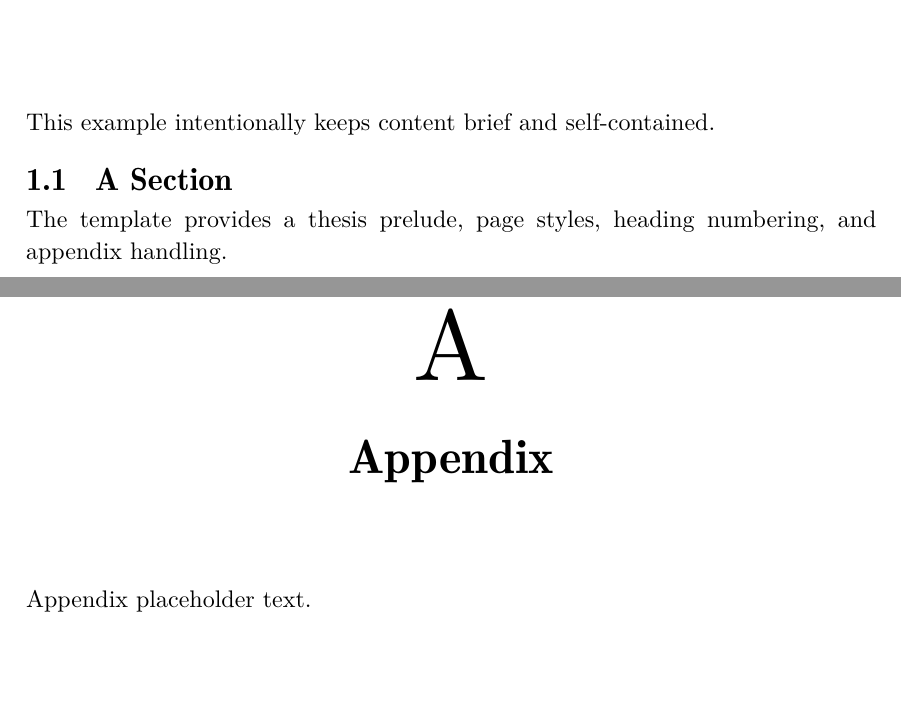
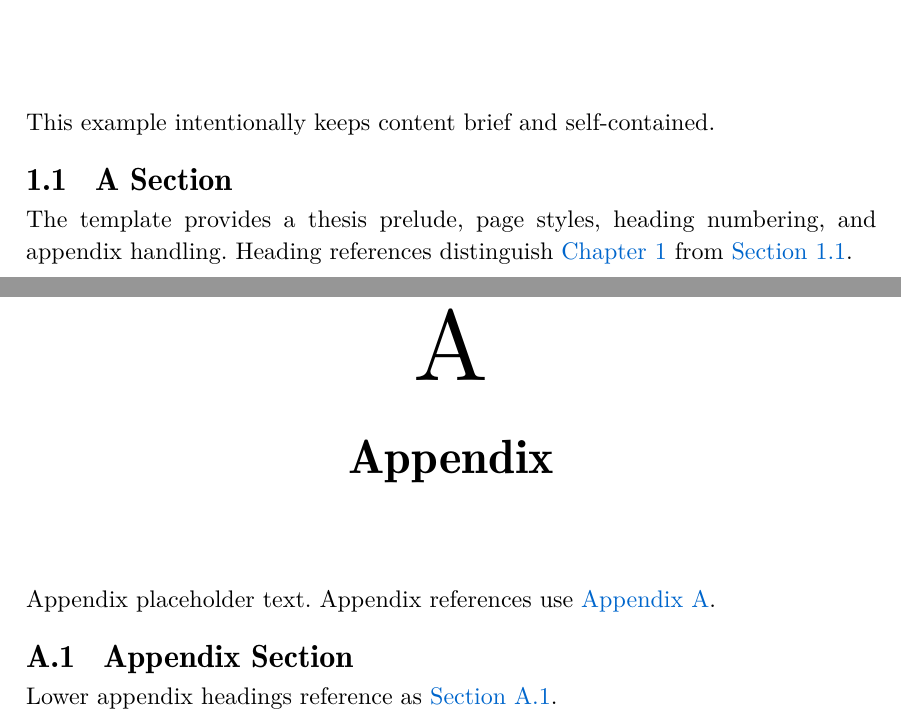
Before and after one commit to rezaarezvan/rezvan-chalmers-cse-masters-thesis, a Typst document (examples/thesis-example.typ): two parts of pages 13 and 15 of 15, joined at a grey line, cut so that both start at the same text, the shorter picture padded with empty space. Compiled offline with Typst 0.15.

Commit message:
Differentiate heading reference supplements

```diff
--- a/examples/thesis-example.typ
+++ b/examples/thesis-example.typ
@@ -27,15 +27,20 @@
   oneside: false,
 )
 
-= Introduction
+= Introduction <intro>
 
 This example intentionally keeps content brief and self-contained.
 
-== A Section
+== A Section <section>
 
 The template provides a thesis prelude, page styles, heading numbering, and appendix handling.
+Heading references distinguish @intro from @section.
 
 #show: appendices
-= Appendix
+= Appendix <appendix>
 
-Appendix placeholder text.
+Appendix placeholder text. Appendix references use @appendix.
+
+== Appendix Section <appendix-section>
+
+Lower appendix headings reference as @appendix-section.
```
Also changed, not shown: src/lib.typ (+14 -2 lines), typst.toml (+1 -1 lines).
